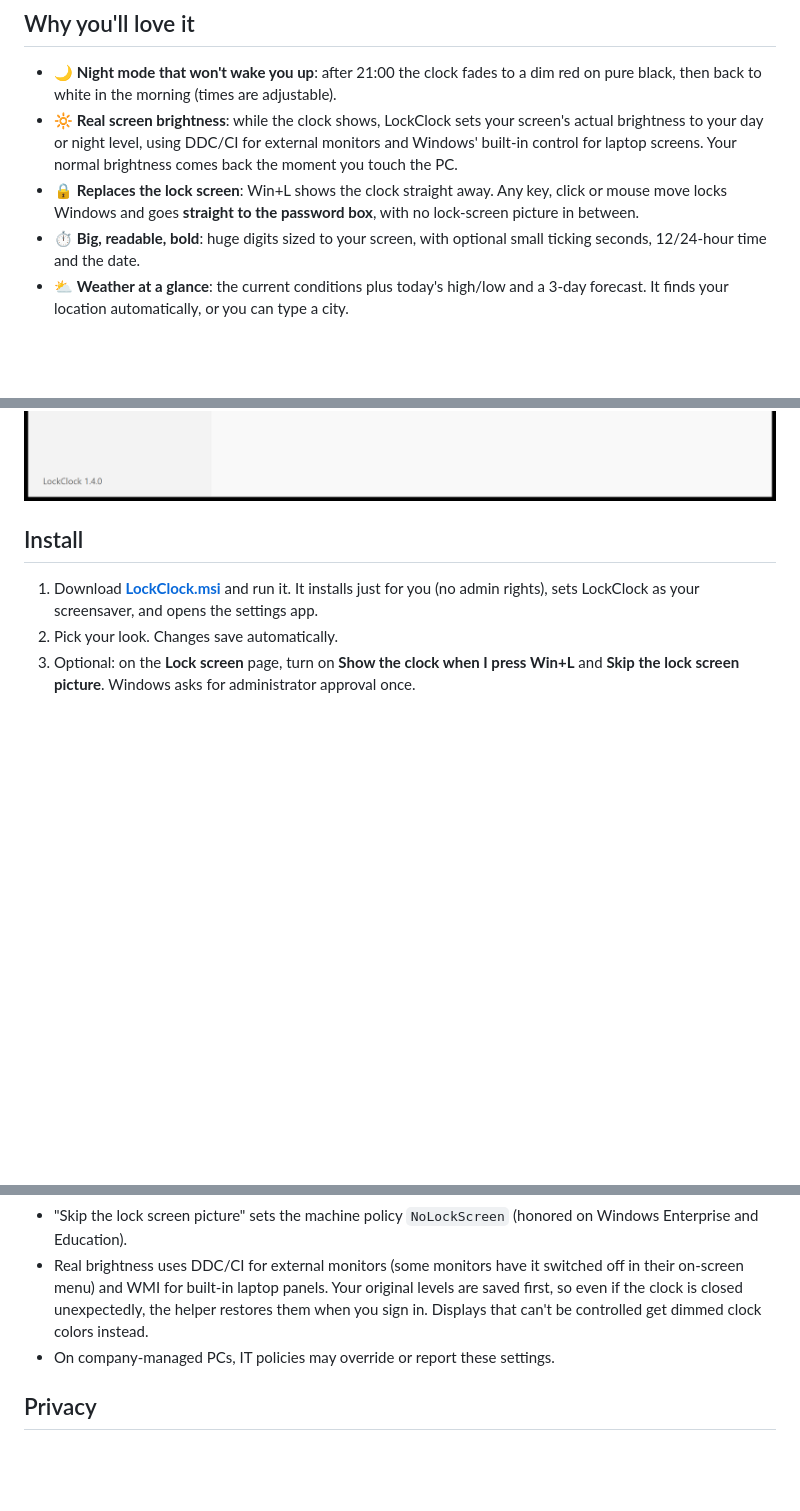
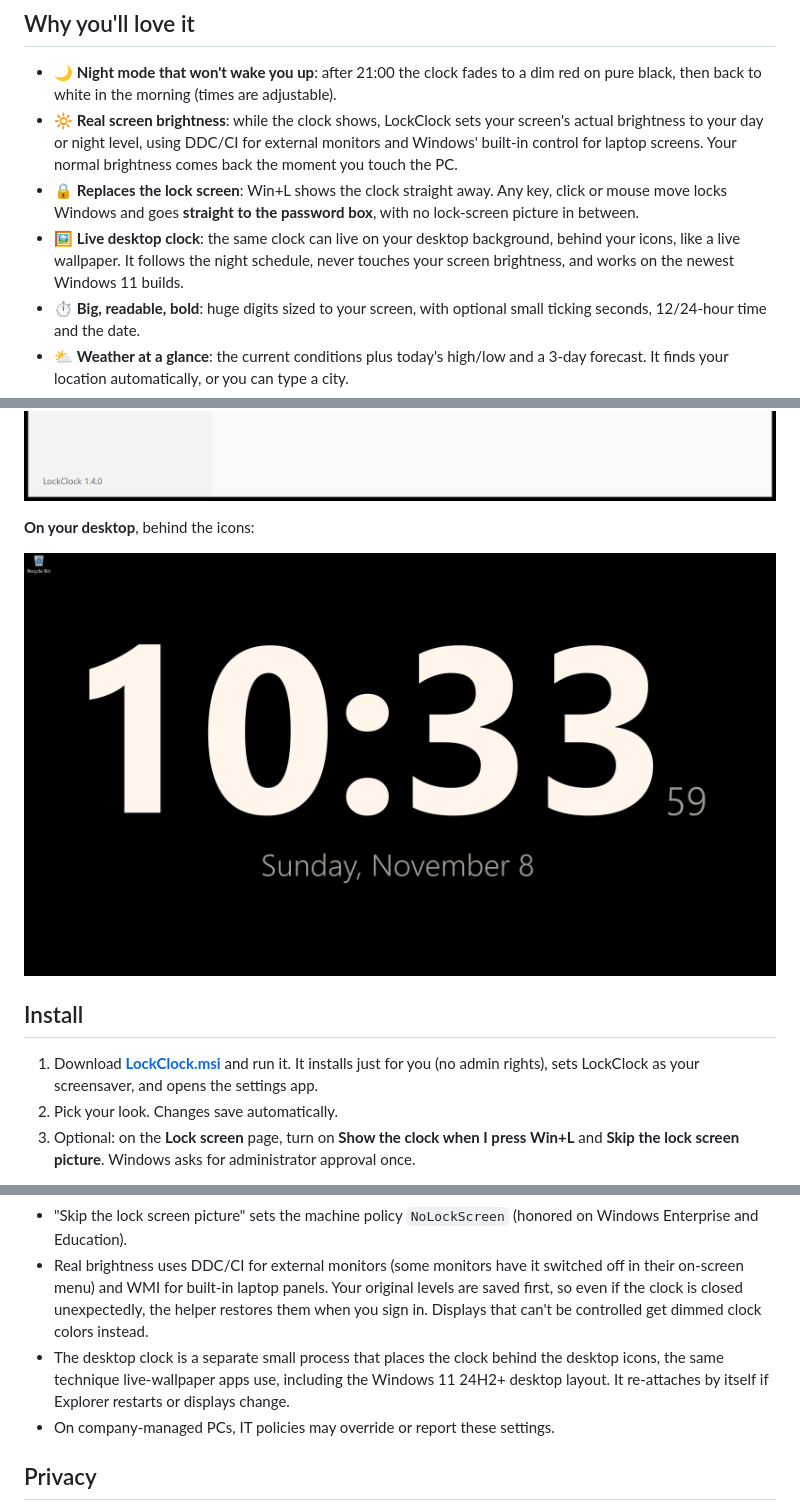
Before and after one commit to panhavad/lockclock, a Markdown page: README.md, 3 parts joined by grey strips. Drawn GitHub-style; pictures changed too: docs/screenshots/desktop.png (added); blank space fills up the shorter version.

```diff
--- a/README.md
+++ b/README.md
@@ -19,6 +19,7 @@ Press **Win+L** and the clock appears instantly. Touch anything and Windows lock
 - 🌙 **Night mode that won't wake you up**: after 21:00 the clock fades to a dim red on pure black, then back to white in the morning (times are adjustable).
 - 🔆 **Real screen brightness**: while the clock shows, LockClock sets your screen's actual brightness to your day or night level, using DDC/CI for external monitors and Windows' built-in control for laptop screens. Your normal brightness comes back the moment you touch the PC.
 - 🔒 **Replaces the lock screen**: Win+L shows the clock straight away. Any key, click or mouse move locks Windows and goes **straight to the password box**, with no lock-screen picture in between.
+- 🖼️ **Live desktop clock**: the same clock can live on your desktop background, behind your icons, like a live wallpaper. It follows the night schedule, never touches your screen brightness, and works on the newest Windows 11 builds.
 - ⏱️ **Big, readable, bold**: huge digits sized to your screen, with optional small ticking seconds, 12/24-hour time and the date.
 - ⛅ **Weather at a glance**: the current conditions plus today's high/low and a 3-day forecast. It finds your location automatically, or you can type a city.
 - 🖥️ **Made for always-on screens**: pure black background, gentle pixel shift against burn-in, keeps the display awake.
@@ -32,6 +33,10 @@ Press **Win+L** and the clock appears instantly. Touch anything and Windows lock
 | ![Day colors](docs/screenshots/clock-day.png) | ![Settings app](docs/screenshots/settings.png) |
 
 ![Night & brightness settings](docs/screenshots/settings-brightness.png)
+
+**On your desktop**, behind the icons:
+
+![Live desktop clock](docs/screenshots/desktop.png)
 
 ## Install
 
@@ -62,6 +67,7 @@ Windows doesn't let apps draw on the real lock screen, so LockClock shows the cl
 - While Win+L is taken over, the **Lock** option is hidden from the Ctrl+Alt+Del menu. Win+L, sleep and closing the lid still lock as usual.
 - "Skip the lock screen picture" sets the machine policy `NoLockScreen` (honored on Windows Enterprise and Education).
 - Real brightness uses DDC/CI for external monitors (some monitors have it switched off in their on-screen menu) and WMI for built-in laptop panels. Your original levels are saved first, so even if the clock is closed unexpectedly, the helper restores them when you sign in. Displays that can't be controlled get dimmed clock colors instead.
+- The desktop clock is a separate small process that places the clock behind the desktop icons, the same technique live-wallpaper apps use, including the Windows 11 24H2+ desktop layout. It re-attaches by itself if Explorer restarts or displays change.
 - On company-managed PCs, IT policies may override or report these settings.
 
 ## Privacy
```
Also changed, not shown: 2 other files.
